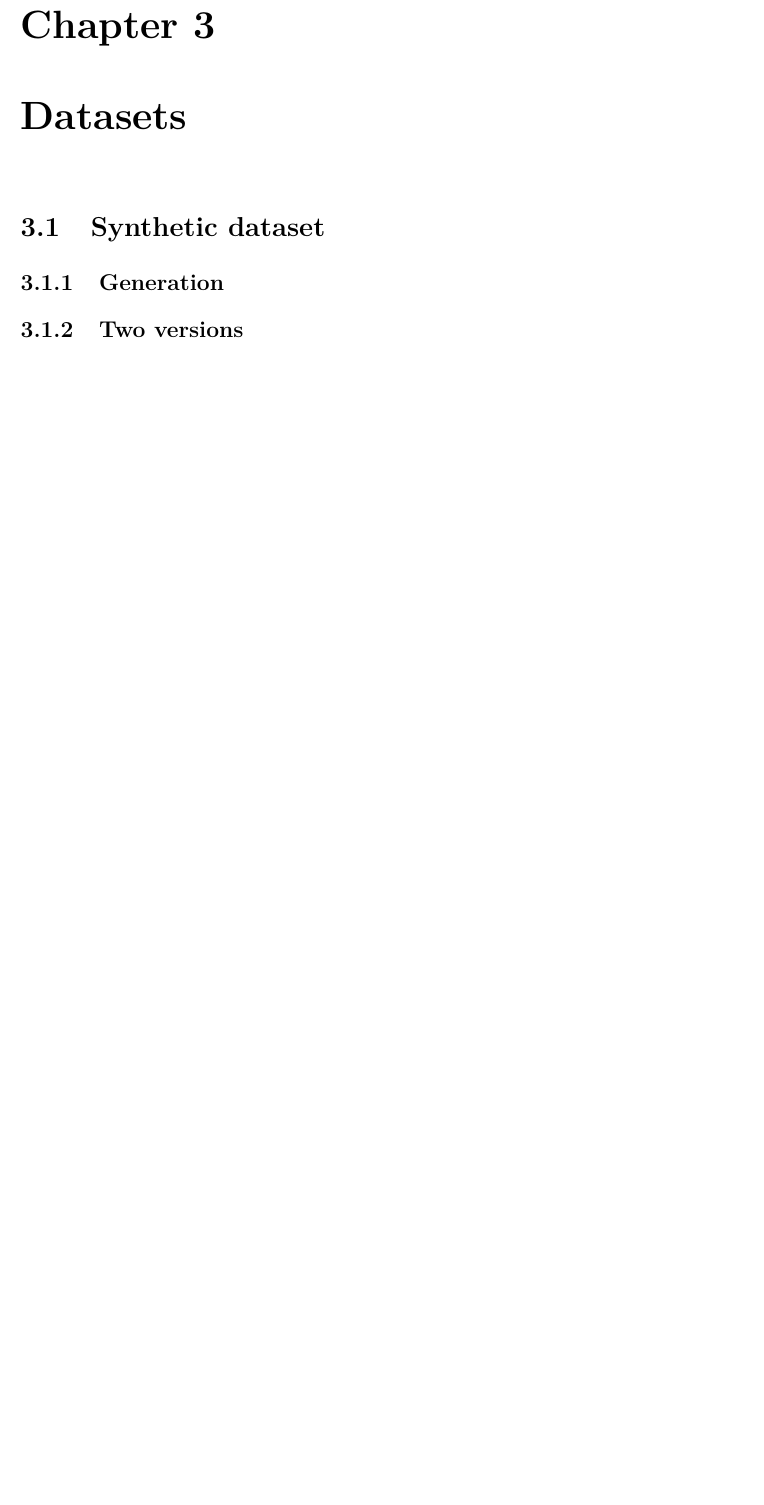
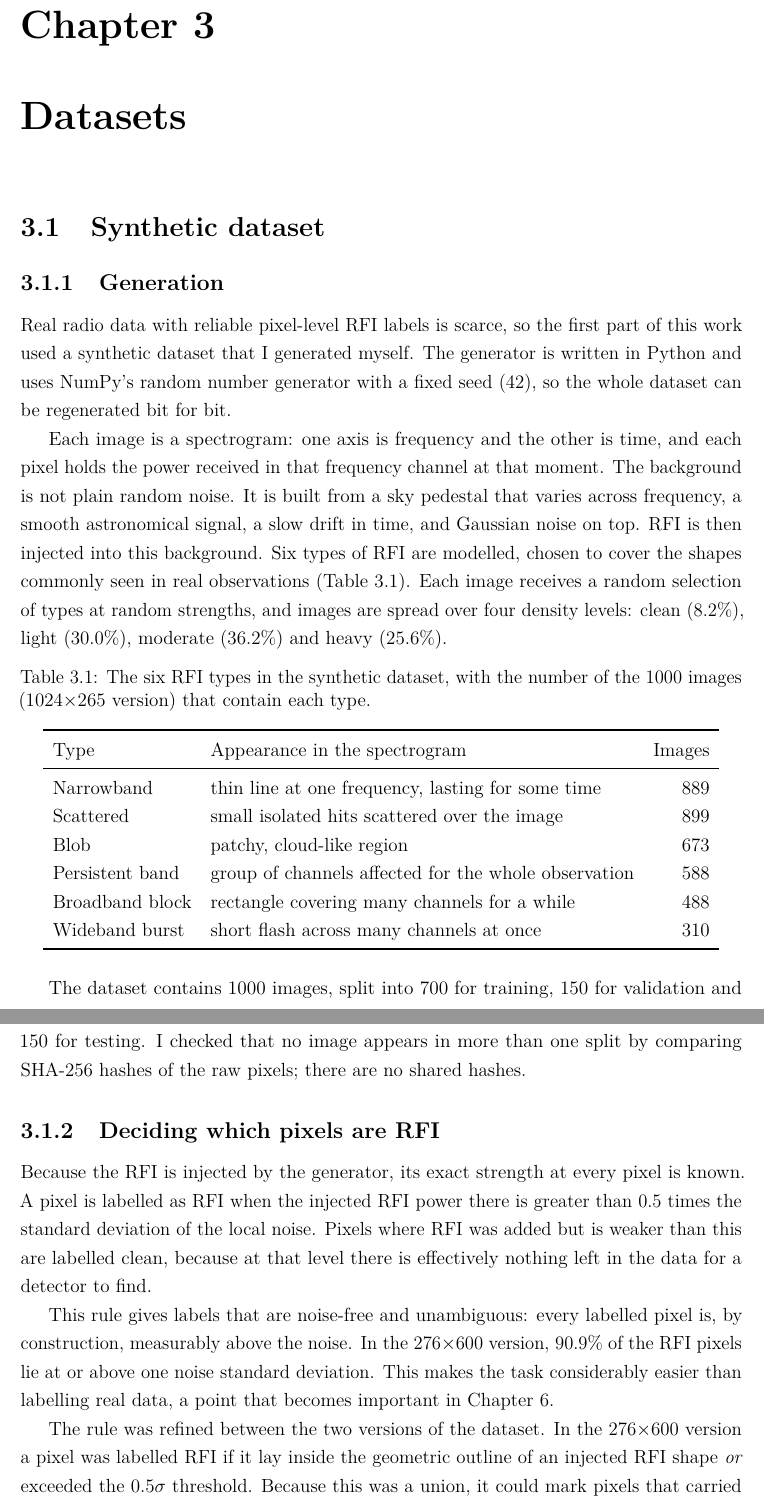
Before and after one commit to RonakSinghRaina/MP, a LaTeX thesis (report/main.tex, which reads report/chapters/03_datasets.tex): part of page 10 of 17 before the commit and two parts of pages 10 and 11 of 19 after it, the two joined at a grey line, cut so that both start at the same text, the shorter picture padded with empty space. Compiled offline with pdfLaTeX.

Commit message:
report 3.1: synthetic dataset -- generation, labelling, versions
Co-Authored-By: Claude Opus 5.5 <noreply@anthropic.com>
Claude-Session: https://claude.ai/code/session_0125kNUJSvGZTKpq5m35Ucid

```diff
--- a/report/chapters/03_datasets.tex
+++ b/report/chapters/03_datasets.tex
@@ -10,18 +10,61 @@
 % section of the context doc, Synthetic Dataset*/dataset_statistics.txt.
 
 \subsection{Generation}
-% - Simulated sky noise + injected RFI of several types (narrowband,
-%   broadband, bursts, blobs) at varied strengths.
-% - The LABEL: a pixel is RFI if injected RFI > 0.5 sigma of local noise.
-%   This makes the labels noise-free and unambiguous -- remember this,
-%   it is the key difference from real data (Chapter 6).
-% - 90.9% of RFI pixels sit at >= 1 sigma [Still outstanding, item 4].
-% - Seed 42, regenerates bit-exactly. 700 train / 150 val / 150 test.
-%   Zero shared SHA-256 hashes between splits -- no leakage.
+Real radio data with reliable pixel-level RFI labels is scarce, so the first
+part of this work used a synthetic dataset that I generated myself. The
+generator is written in Python and uses NumPy's random number generator with a
+fixed seed (42), so the whole dataset can be regenerated bit for bit.
 
-\subsection{Two versions}
-% Table: version | size | bandpass | test RFI fraction
-%  v3  276x600   no bandpass   15.08% (3,746,075 of 24,840,000 test pixels)
-%  v4  1024x265  instrument bandpass
-% [source: Verified facts section; PART 8]
-% - Why 276x600: matched to the dimensions in the authors' paper.
+Each image is a spectrogram: one axis is frequency and the other is time, and
+each pixel holds the power received in that frequency channel at that moment.
+The background is not plain random noise. It is built from a sky pedestal that
+varies across frequency, a smooth astronomical signal, a slow drift in time,
+and Gaussian noise on top. RFI is then injected into this background. Six
+types of RFI are modelled, chosen to cover the shapes commonly seen in real
+observations (\cref{tab:rfi_types}). Each image receives a random selection of
+types at random strengths, and images are spread over four density levels:
+clean (8.2\%), light (30.0\%), moderate (36.2\%) and heavy (25.6\%).
+
+\begin{table}[H]
+  \centering
+  \caption{The six RFI types in the synthetic dataset, with the number of the
+    1000 images (1024$\times$265 version) that contain each type.}
+  \label{tab:rfi_types}
+  \begin{tabular}{llr}
+    \toprule
+    Type & Appearance in the spectrogram & Images \\
+    \midrule
+    Narrowband      & thin line at one frequency, lasting for some time  & 889 \\
+    Scattered       & small isolated hits scattered over the image        & 899 \\
+    Blob            & patchy, cloud-like region                           & 673 \\
+    Persistent band & group of channels affected for the whole observation & 588 \\
+    Broadband block & rectangle covering many channels for a while        & 488 \\
+    Wideband burst  & short flash across many channels at once            & 310 \\
+    \bottomrule
+  \end{tabular}
+\end{table}
+
+The dataset contains 1000 images, split into 700 for training, 150 for
+validation and 150 for testing. I checked that no image appears in more than
+one split by comparing SHA-256 hashes of the raw pixels; there are no shared
+hashes.
+
+\subsection{Deciding which pixels are RFI}
+\label{sec:synthetic_label}
+Because the RFI is injected by the generator, its exact strength at every
+pixel is known. A pixel is labelled as RFI when the injected RFI power there
+is greater than 0.5 times the standard deviation of the local noise. Pixels
+where RFI was added but is weaker than this are labelled clean, because at
+that level there is effectively nothing left in the data for a detector to
+find.
+
+This rule gives labels that are noise-free and unambiguous: every labelled
+pixel is, by construction, measurably above the noise. In the 276$\times$600
+version, 90.9\% of the RFI pixels lie at or above one noise standard
+deviation. This makes the task considerably easier than labelling real data,
+a point that becomes important in \cref{ch:drivers}.
+
+The rule was refined between the two versions of the dataset. In the
+276$\times$600 version a pixel was labelled RFI if it lay inside the geometric
+outline of an injected RFI shape \emph{or} exceeded the 0.5$\sigma$ threshold.
+Because this was a union, it could mark pixels that carried almost no RFI
```
Also changed, not shown: report/chapters/03_datasets.tex (39 more changed lines).
